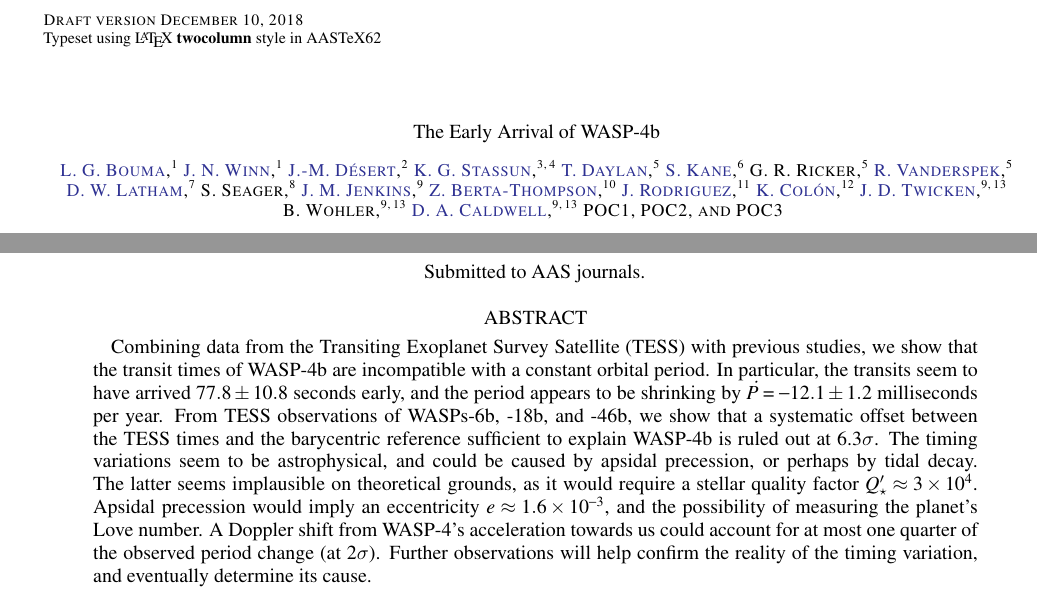
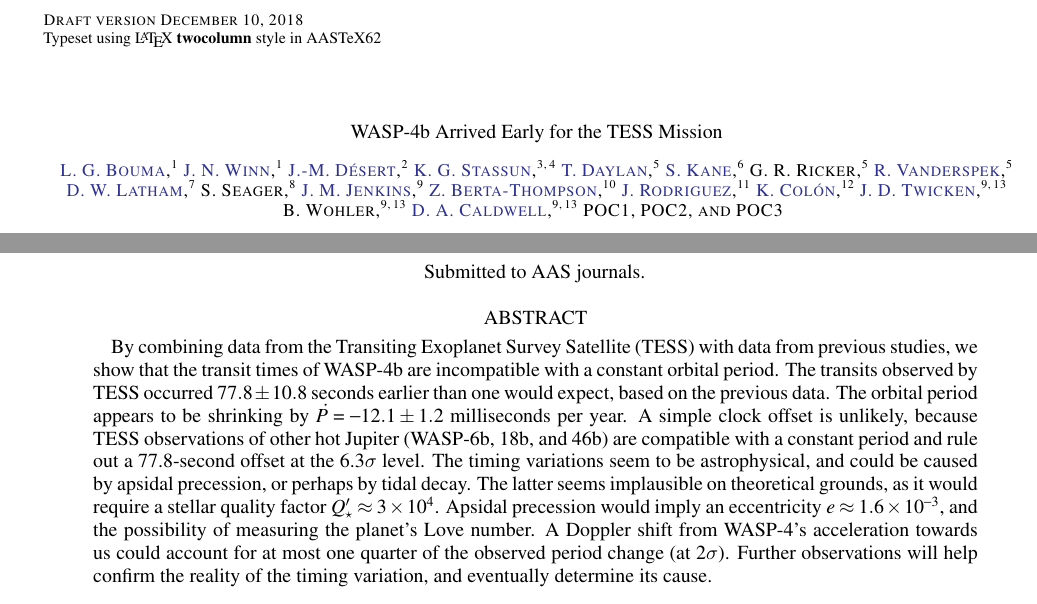
Before and after one commit to lgbouma/WASP-4b_anomaly, a LaTeX paper (paper/ms.tex): two parts of page 1 of 18, joined at a grey line, cut so that both start at the same text. Compiled offline with pdfLaTeX; a LaTeX package or settings file that is missing is left out.

Commit message:
Update ms.tex

```diff
--- a/paper/ms.tex
+++ b/paper/ms.tex
@@ -26,7 +26,7 @@
 
 \begin{document}
 
-\title{The Early Arrival of WASP-4\lowercase{b}}
+\title{WASP-4\lowercase{b} Arrived Early for the TESS Mission}
 
 \correspondingauthor{L. G. Bouma}
 \email{luke@astro.princeton.edu}
@@ -124,15 +124,15 @@ Astrophysics Laboratory (Code 667), Greenbelt, MD 20771, USA}
 
 \begin{abstract}
   %TODO: final numbers
-  Combining data from the Transiting Exoplanet Survey Satellite (TESS)
-  with previous studies, we show that the transit times of WASP-4b are
-  incompatible with a constant orbital period.  In particular, the
-  transits seem to have arrived $77.8 \pm 10.8$ seconds early, and the
-  period appears to be shrinking by $\dot{P}=-12.1 \pm 1.2$
-  milliseconds per year.   From TESS observations of WASPs-6b, -18b,
-  and -46b, we show that a systematic offset between the TESS times
-  and the barycentric reference sufficient to explain WASP-4b is ruled
-  out at 6.3$\sigma$.  The timing variations seem to be astrophysical,
+  By combining data from the Transiting Exoplanet Survey Satellite (TESS)
+  with data from previous studies, we show that the transit times of WASP-4b are
+  incompatible with a constant orbital period.  The
+  transits observed by TESS occurred $77.8 \pm 10.8$~seconds earlier than one would expect, based on the previous data.
+  The orbital period appears to be shrinking by $\dot{P}=-12.1 \pm 1.2$
+  milliseconds per year.   A simple clock offset is unlikely, because TESS observations of other
+  hot Jupiter (WASP-6b, 18b, and 46b) are compatible with a constant period and rule out
+  a 77.8-second offset at the 6.3$\sigma$ level.
+  The timing variations seem to be astrophysical,
   and could be caused by apsidal precession, or perhaps by tidal
   decay.  The latter seems implausible on theoretical grounds, as it
   would require a stellar quality factor $Q_\star' \approx
```
